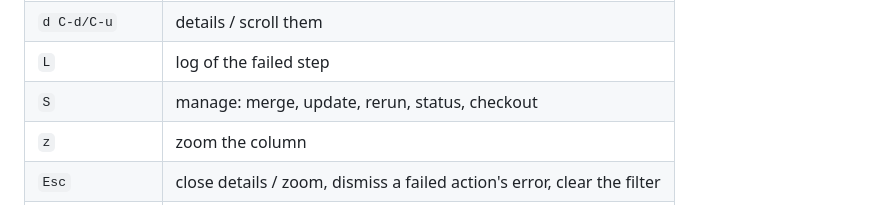
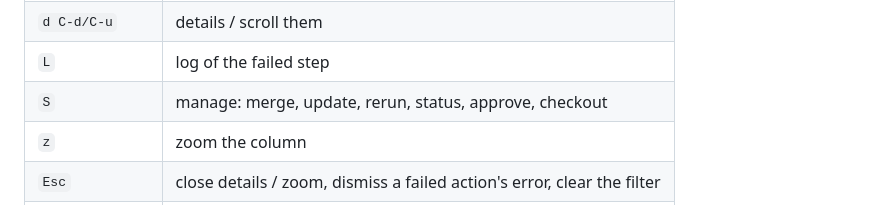
Before and after one commit to piacsek/conveyor, a Markdown page: README.md, the part around the change. Rendered like a GitHub page.

Commit message:
The demo, the help and a screenshot show approve

```diff
--- a/README.md
+++ b/README.md
@@ -56,7 +56,7 @@ conveyor --demo    # made-up acme/* data: no gh, kubectl or config needed, nothi
 | `y/Y` | copy pull request / build URL |
 | `d C-d/C-u` | details / scroll them |
 | `L` | log of the failed step |
-| `S` | manage: merge, update, rerun, status, checkout |
+| `S` | manage: merge, update, rerun, status, approve, checkout |
 | `z` | zoom the column |
 | `Esc` | close details / zoom, dismiss a failed action's error, clear the filter |
 | `/` | filter (Enter keeps, Esc clears) |
```
Also changed, not shown: docs/approve.png (added), docs/help.png, 7 other files.
